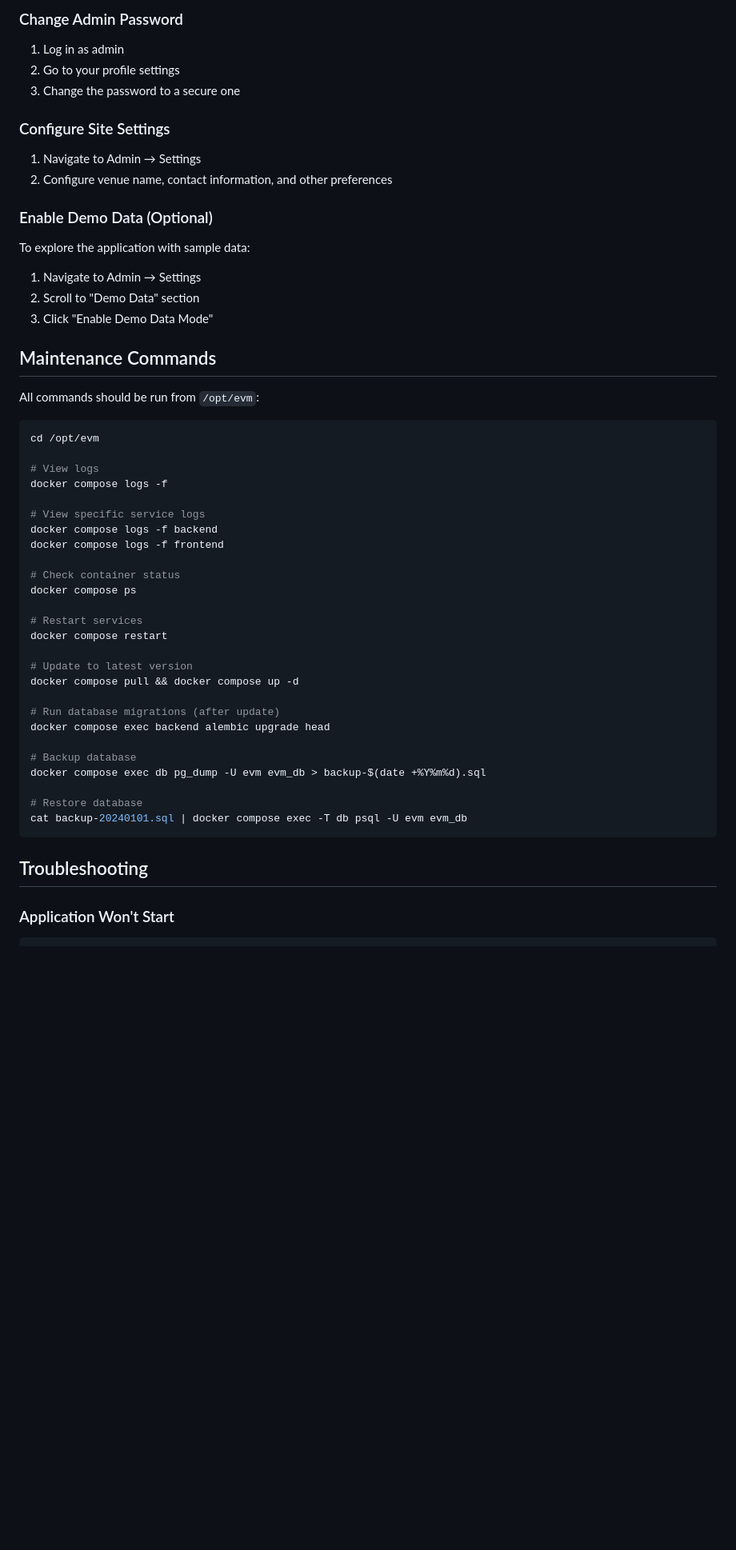
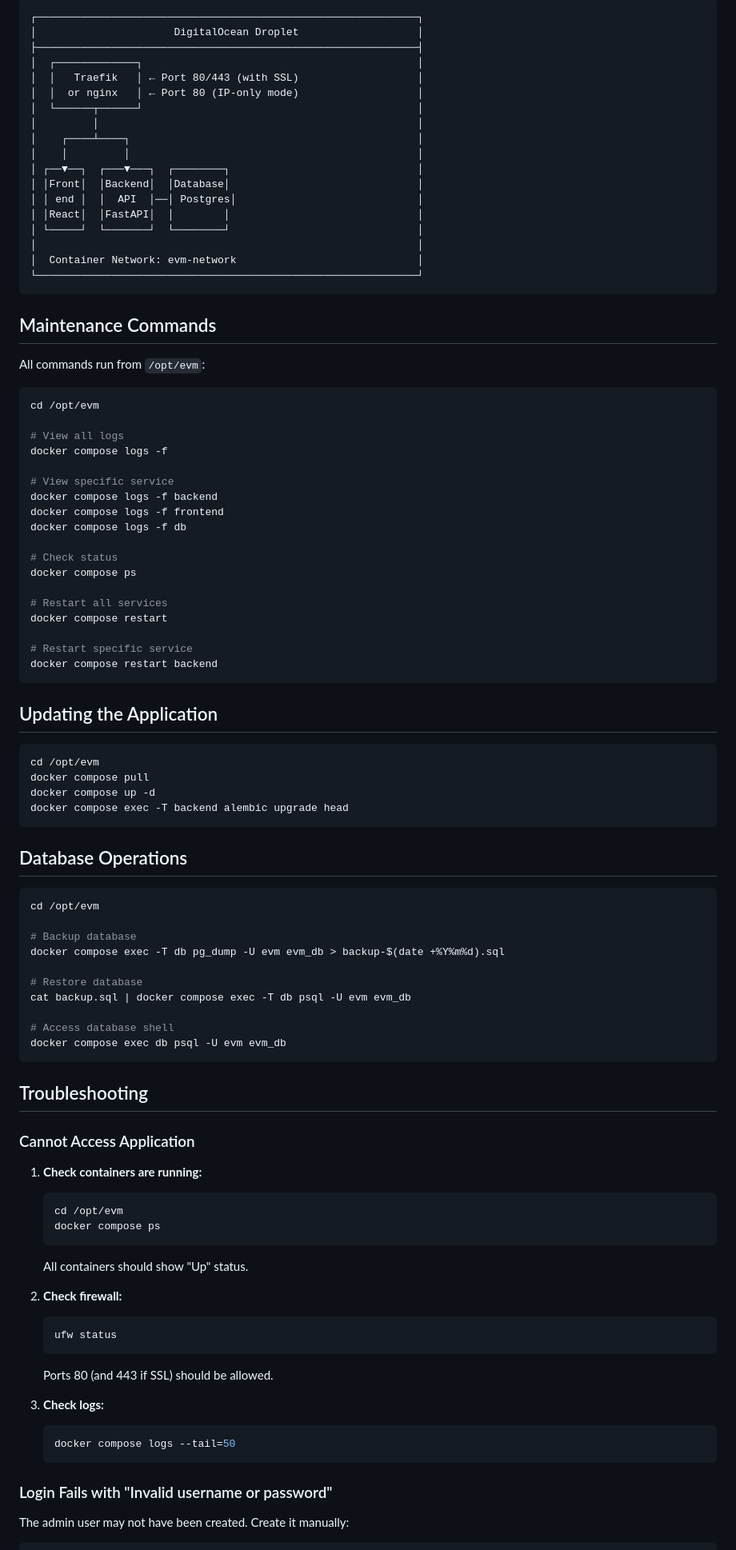
Before and after one commit to darrylcauldwell/Equestrian-Venue-Manager, a Markdown page: docs/deployment-digitalocean.md, the part around the change printed below. Shown: that part at 80% size. Drawn GitHub-style; blank space fills up the shorter version.

Commit message:
Update deployment documentation with comprehensive troubleshooting

````diff
--- a/docs/deployment-digitalocean.md
+++ b/docs/deployment-digitalocean.md
@@ -79,58 +93,98 @@ Once deployment completes, visit your domain: `https://your-domain.com`
 
-### Change Admin Password
-
-1. Log in as admin
-2. Go to your profile settings
-3. Change the password to a secure one
-
-### Configure Site Settings
-
-1. Navigate to Admin → Settings
-2. Configure venue name, contact information, and other preferences
-
-### Enable Demo Data (Optional)
-
-To explore the application with sample data:
-
-1. Navigate to Admin → Settings
-2. Scroll to "Demo Data" section
-3. Click "Enable Demo Data Mode"
+```
+┌─────────────────────────────────────────────────────────────┐
+│                      DigitalOcean Droplet                   │
+├─────────────────────────────────────────────────────────────┤
+│  ┌─────────────┐                                            │
+│  │   Traefik   │ ← Port 80/443 (with SSL)                   │
+│  │  or nginx   │ ← Port 80 (IP-only mode)                   │
+│  └──────┬──────┘                                            │
+│         │                                                   │
+│    ┌────┴────┐                                              │
+│    │         │                                              │
+│ ┌──▼──┐  ┌───▼───┐  ┌────────┐                              │
+│ │Front│  │Backend│  │Database│                              │
+│ │ end │  │  API  │──│ Postgres│                             │
+│ │React│  │FastAPI│  │        │                              │
+│ └─────┘  └───────┘  └────────┘                              │
+│                                                             │
+│  Container Network: evm-network                             │
+└─────────────────────────────────────────────────────────────┘
+```
 
 ## Maintenance Commands
 
-All commands should be run from `/opt/evm`:
+All commands run from `/opt/evm`:
 
 ```bash
 cd /opt/evm
 
-# View logs
+# View all logs
 docker compose logs -f
 
-# View specific service logs
+# View specific service
 docker compose logs -f backend
 docker compose logs -f frontend
+docker compose logs -f db
 
-# Check container status
+# Check status
 docker compose ps
 
-# Restart services
+# Restart all services
 docker compose restart
 
-# Update to latest version
-docker compose pull && docker compose up -d
+# Restart specific service
+docker compose restart backend
+```
 
-# Run database migrations (after update)
-docker compose exec backend alembic upgrade head
+## Updating the Application
+
+```bash
+cd /opt/evm
+docker compose pull
+docker compose up -d
+docker compose exec -T backend alembic upgrade head
+```
+
+## Database Operations
+
+```bash
+cd /opt/evm
 
 # Backup database
-docker compose exec db pg_dump -U evm evm_db > backup-$(date +%Y%m%d).sql
+docker compose exec -T db pg_dump -U evm evm_db > backup-$(date +%Y%m%d).sql
 
 # Restore database
-cat backup-20240101.sql | docker compose exec -T db psql -U evm evm_db
+cat backup.sql | docker compose exec -T db psql -U evm evm_db
+
+# Access database shell
+docker compose exec db psql -U evm evm_db
 ```
 
 ## Troubleshooting
 
-### Application Won't Start
+### Cannot Access Application
+
+1. **Check containers are running:**
+   ```bash
+   cd /opt/evm
+   docker compose ps
+   ```
+   All containers should show "Up" status.
+
+2. **Check firewall:**
+   ```bash
+   ufw status
+   ```
+   Ports 80 (and 443 if SSL) should be allowed.
+
+3. **Check logs:**
+   ```bash
+   docker compose logs --tail=50
+   ```
+
+### Login Fails with "Invalid username or password"
+
+The admin user may not have been created. Create it manually:
 
 ```bash
````
Also changed, not shown: other parts of docs/deployment-digitalocean.md (+152 -58 lines).
